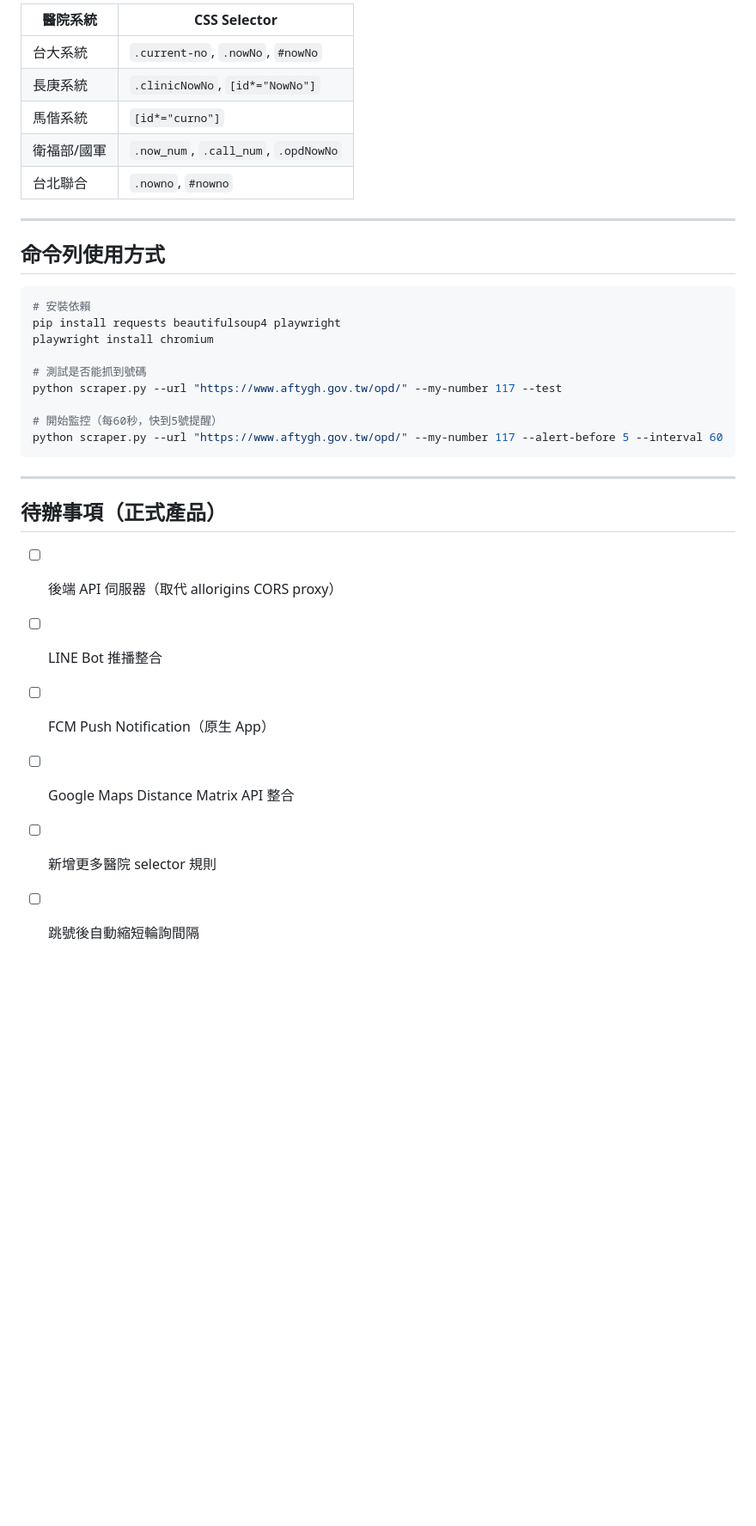
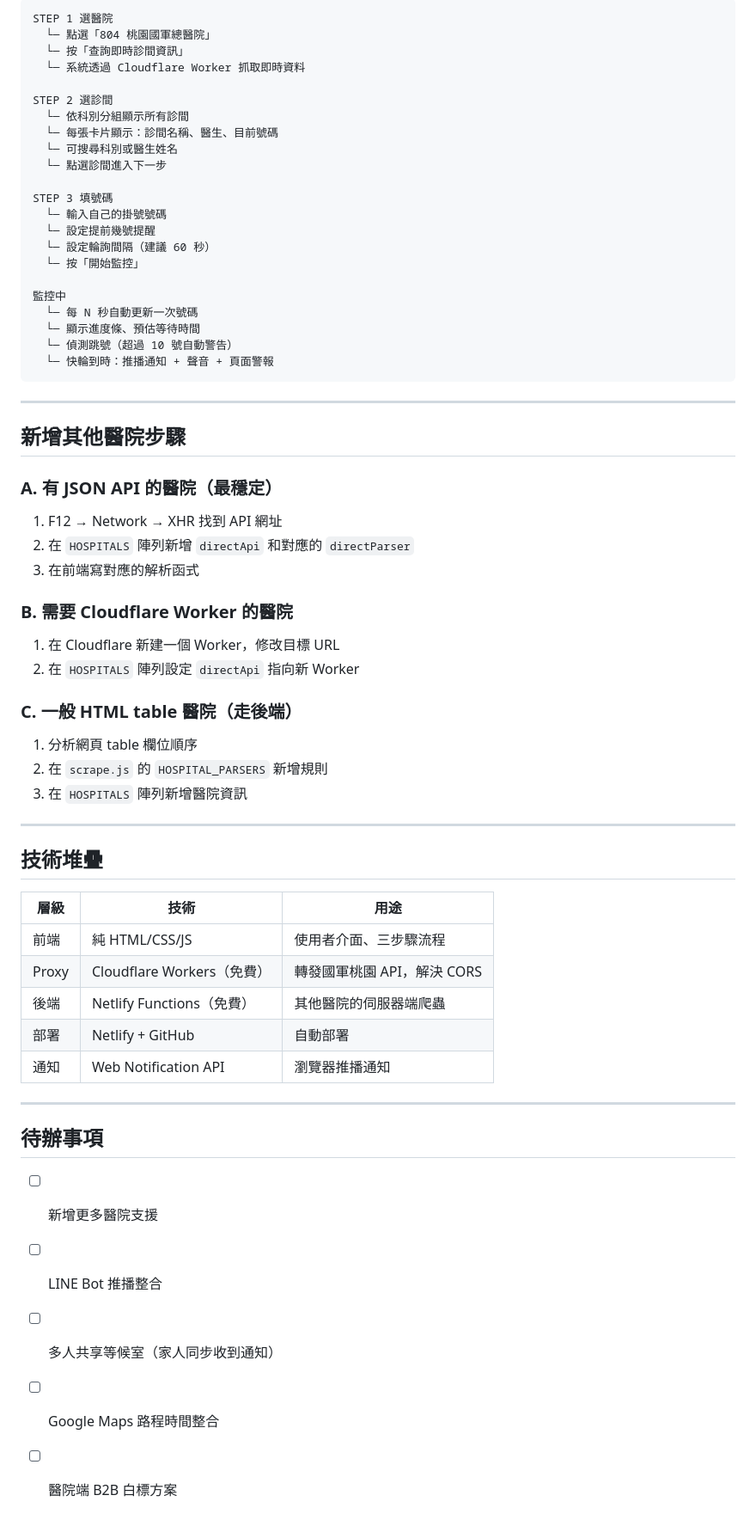
Before and after one commit to Stonecode98126/Hospital-visit-tracking, a Markdown page: architecture.md, the part around one of its changes. Shown at 86% size. GitHub-like rendering; blank space fills up the shorter version.

````diff
--- a/architecture.md
+++ b/architecture.md
@@ -71,35 +76,65 @@
 
-| 醫院系統 | CSS Selector |
-|---|---|
-| 台大系統 | `.current-no`, `.nowNo`, `#nowNo` |
-| 長庚系統 | `.clinicNowNo`, `[id*="NowNo"]` |
-| 馬偕系統 | `[id*="curno"]` |
-| 衛福部/國軍 | `.now_num`, `.call_num`, `.opdNowNo` |
-| 台北聯合 | `.nowno`, `#nowno` |
+```
+STEP 1 選醫院
+  └─ 點選「804 桃園國軍總醫院」
+  └─ 按「查詢即時診間資訊」
+  └─ 系統透過 Cloudflare Worker 抓取即時資料
 
----
+STEP 2 選診間
+  └─ 依科別分組顯示所有診間
+  └─ 每張卡片顯示：診間名稱、醫生、目前號碼
+  └─ 可搜尋科別或醫生姓名
+  └─ 點選診間進入下一步
 
-## 命令列使用方式
+STEP 3 填號碼
+  └─ 輸入自己的掛號號碼
+  └─ 設定提前幾號提醒
+  └─ 設定輪詢間隔（建議 60 秒）
+  └─ 按「開始監控」
 
-```bash
-# 安裝依賴
-pip install requests beautifulsoup4 playwright
-playwright install chromium
-
-# 測試是否能抓到號碼
-python scraper.py --url "https://www.aftygh.gov.tw/opd/" --my-number 117 --test
-
-# 開始監控（每60秒，快到5號提醒）
-python scraper.py --url "https://www.aftygh.gov.tw/opd/" --my-number 117 --alert-before 5 --interval 60
+監控中
+  └─ 每 N 秒自動更新一次號碼
+  └─ 顯示進度條、預估等待時間
+  └─ 偵測跳號（超過 10 號自動警告）
+  └─ 快輪到時：推播通知 + 聲音 + 頁面警報
 ```
 
 ---
 
-## 待辦事項（正式產品）
+## 新增其他醫院步驟
 
-- [ ] 後端 API 伺服器（取代 allorigins CORS proxy）
+### A. 有 JSON API 的醫院（最穩定）
+1. F12 → Network → XHR 找到 API 網址
+2. 在 `HOSPITALS` 陣列新增 `directApi` 和對應的 `directParser`
+3. 在前端寫對應的解析函式
+
+### B. 需要 Cloudflare Worker 的醫院
+1. 在 Cloudflare 新建一個 Worker，修改目標 URL
+2. 在 `HOSPITALS` 陣列設定 `directApi` 指向新 Worker
+
+### C. 一般 HTML table 醫院（走後端）
+1. 分析網頁 table 欄位順序
+2. 在 `scrape.js` 的 `HOSPITAL_PARSERS` 新增規則
+3. 在 `HOSPITALS` 陣列新增醫院資訊
+
+---
+
+## 技術堆疊
+
+| 層級 | 技術 | 用途 |
+|---|---|---|
+| 前端 | 純 HTML/CSS/JS | 使用者介面、三步驟流程 |
+| Proxy | Cloudflare Workers（免費） | 轉發國軍桃園 API，解決 CORS |
+| 後端 | Netlify Functions（免費） | 其他醫院的伺服器端爬蟲 |
+| 部署 | Netlify + GitHub | 自動部署 |
+| 通知 | Web Notification API | 瀏覽器推播通知 |
+
+---
+
+## 待辦事項
+
+- [ ] 新增更多醫院支援
 - [ ] LINE Bot 推播整合
-- [ ] FCM Push Notification（原生 App）
-- [ ] Google Maps Distance Matrix API 整合
-- [ ] 新增更多醫院 selector 規則
-- [ ] 跳號後自動縮短輪詢間隔
+- [ ] 多人共享等候室（家人同步收到通知）
+- [ ] Google Maps 路程時間整合
+- [ ] 醫院端 B2B 白標方案
````
Also changed, not shown: other parts of architecture.md (+56 -51 lines).
